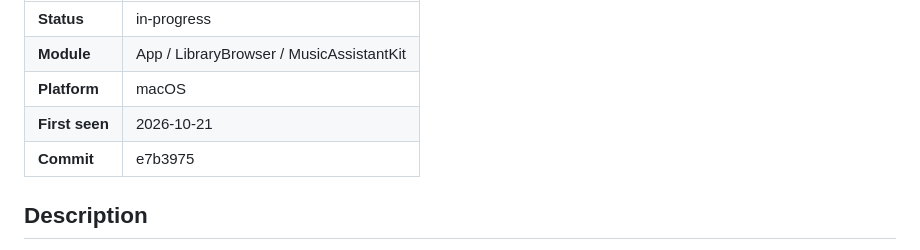
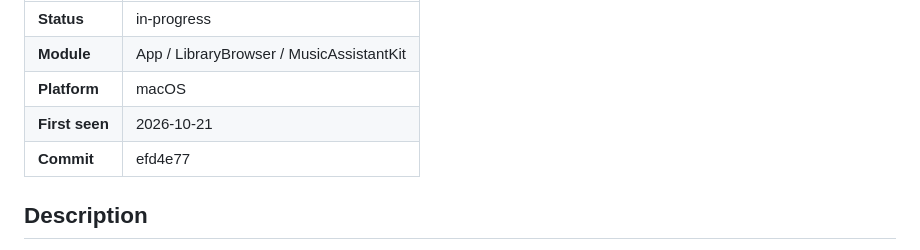
Before and after one commit to brennanMKE/Roadie, a Markdown page: issues/0134.md, the part around the change. Rendered like a GitHub page.

Commit message:
#0134 Update commit hash to its main equivalent
Co-Authored-By: Claude Opus 5.5 (1M context) <noreply@anthropic.com>

```diff
--- a/issues/0134.md
+++ b/issues/0134.md
@@ -6,7 +6,7 @@
 | **Module** | App / LibraryBrowser / MusicAssistantKit |
 | **Platform** | macOS |
 | **First seen** | 2026-10-21 |
-| **Commit** | e7b3975 |
+| **Commit** | efd4e77 |
 
 ## Description
 
```
